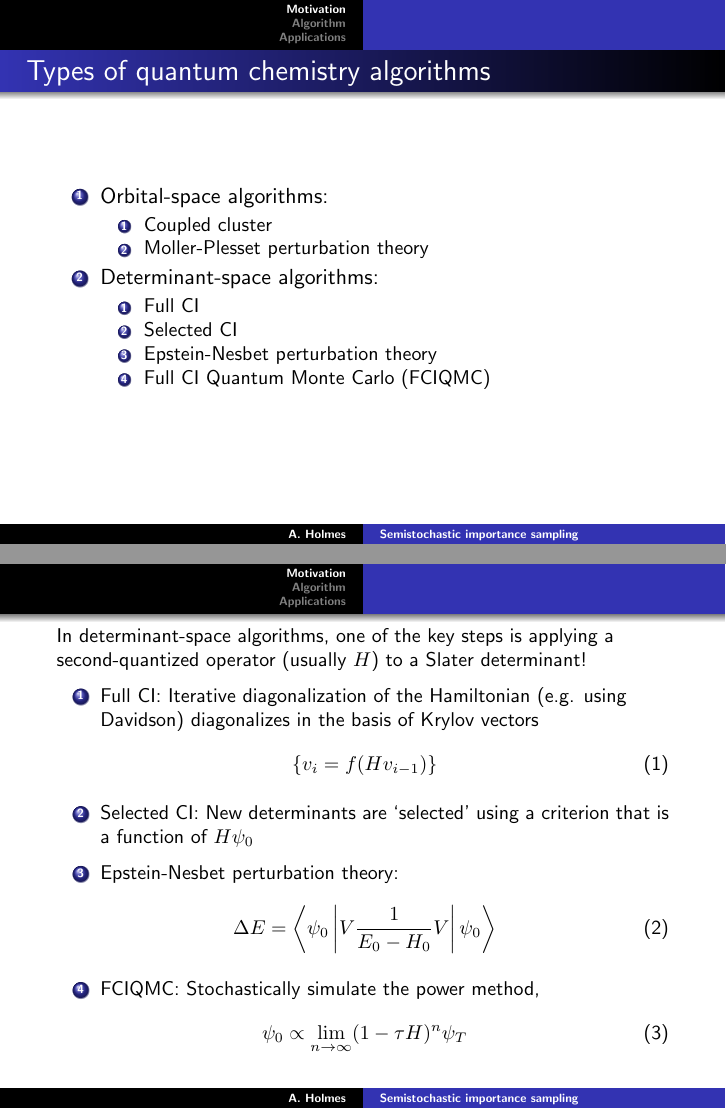
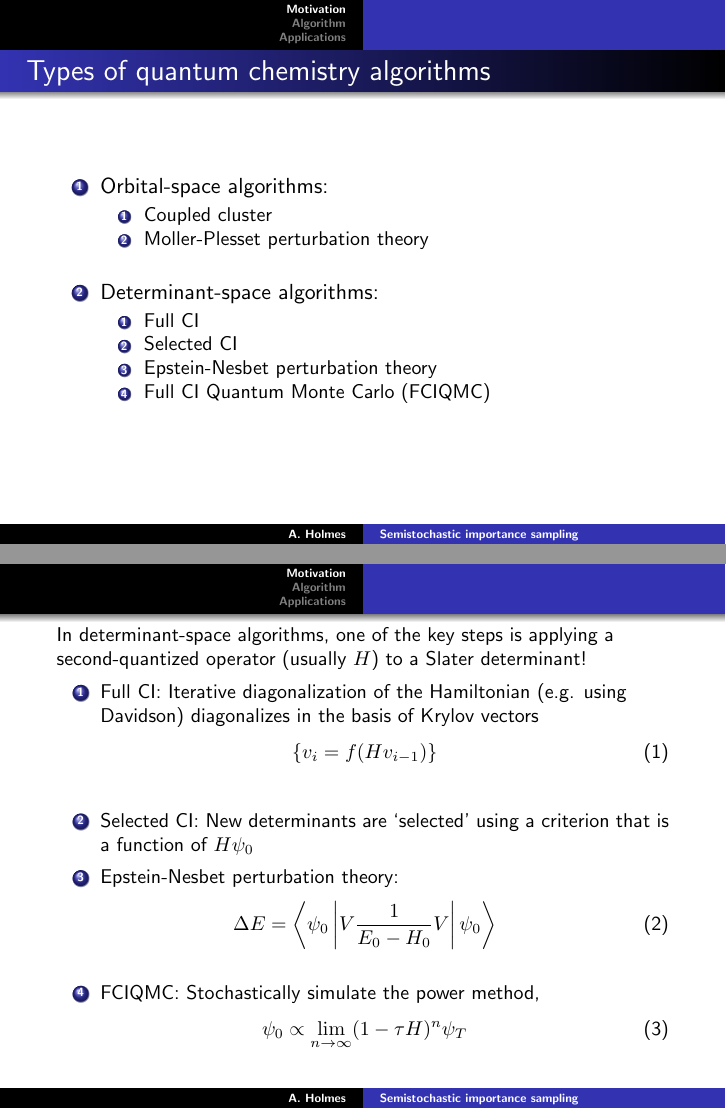
Before and after one commit to aaholmes/risq, LaTeX slides (notes/talk/talk.tex): pages 4 and 6 of 33 before the commit and pages 4 and 10 of 37 after it, joined at a grey line. Compiled offline with pdfLaTeX.

Commit message:
Almost done with talk

```diff
--- a/notes/talk/talk.tex
+++ b/notes/talk/talk.tex
@@ -55,6 +55,7 @@
 		\begin{enumerate}
 			\item Coupled cluster
 			\item Moller-Plesset perturbation theory
+			\linebreak
 		\end{enumerate}
 		\item Determinant-space algorithms:
 		\begin{enumerate}
@@ -74,10 +75,10 @@
 	\small
 	In determinant-space algorithms, one of the key steps is applying a second-quantized operator (usually $H$) to a Slater determinant!
 	\begin{enumerate}
-		\item Full CI: Iterative diagonalization of the Hamiltonian (e.g. using Davidson) diagonalizes in the basis of Krylov vectors \begin{eqnarray}\{v_i=f(Hv_{i-1})\}\end{eqnarray}
-		\item Selected CI: New determinants are `selected' using a criterion that is a function of $H\psi_0$
-		\item Epstein-Nesbet perturbation theory: \begin{eqnarray}\Delta E = \left\langle \psi_0 \left| V \frac{1}{E_0 - H_0} V \right|\psi_0\right\rangle\end{eqnarray}
-		\item FCIQMC: Stochastically simulate the power method, \begin{eqnarray}\psi_0 \propto \lim_{n\rightarrow\infty} (1 - \tau H)^n \psi_T\end{eqnarray}
+		\uncover<2->{\item Full CI: Iterative diagonalization of the Hamiltonian (e.g. using Davidson) diagonalizes in the basis of Krylov vectors \begin{eqnarray}\{v_i=f(Hv_{i-1})\}\end{eqnarray}}
+		\uncover<3->{\item Selected CI: New determinants are `selected' using a criterion that is a function of $H\psi_0$}
+		\uncover<4->{\item Epstein-Nesbet perturbation theory: \begin{eqnarray}\Delta E = \left\langle \psi_0 \left| V \frac{1}{E_0 - H_0} V \right|\psi_0\right\rangle\end{eqnarray}}
+		\uncover<5->{\item FCIQMC: Stochastically simulate the power method, \begin{eqnarray}\psi_0 \propto \lim_{n\rightarrow\infty} (1 - \tau H)^n \psi_T\end{eqnarray}}
 	\end{enumerate}
 \end{frame}
 
```
Also changed, not shown: notes/talk/talk.pdf.
